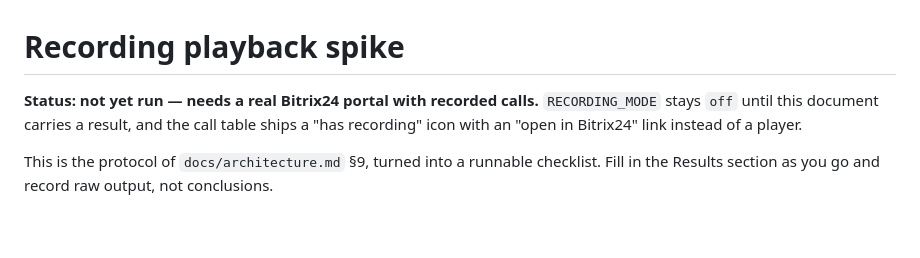
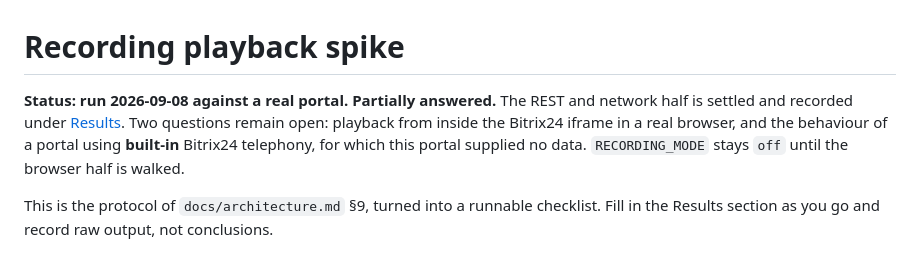
Before and after one commit to blogchik/bitrix24-widget-callanalytics, a Markdown page: docs/spike-recording-playback.md, the part around one of its changes. Rendered like a GitHub page; blank space fills up the shorter version.

```diff
--- a/docs/spike-recording-playback.md
+++ b/docs/spike-recording-playback.md
@@ -1,8 +1,10 @@
 # Recording playback spike
 
-**Status: not yet run — needs a real Bitrix24 portal with recorded calls.**
-`RECORDING_MODE` stays `off` until this document carries a result, and the call table
-ships a "has recording" icon with an "open in Bitrix24" link instead of a player.
+**Status: run 2026-09-08 against a real portal. Partially answered.**
+The REST and network half is settled and recorded under [Results](#results). Two questions
+remain open: playback from inside the Bitrix24 iframe in a real browser, and the behaviour of
+a portal using **built-in** Bitrix24 telephony, for which this portal supplied no data.
+`RECORDING_MODE` stays `off` until the browser half is walked.
 
 This is the protocol of `docs/architecture.md` §9, turned into a runnable checklist.
 Fill in the Results section as you go and record raw output, not conclusions.
```
Also changed, not shown: other parts of docs/spike-recording-playback.md (+93 -2 lines).
